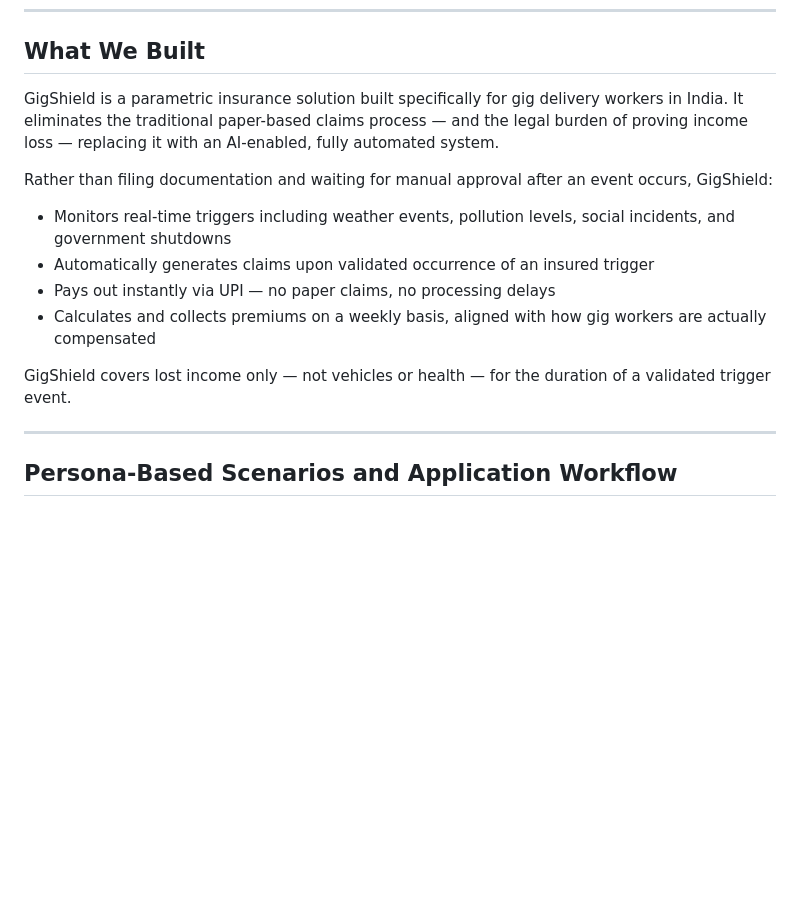
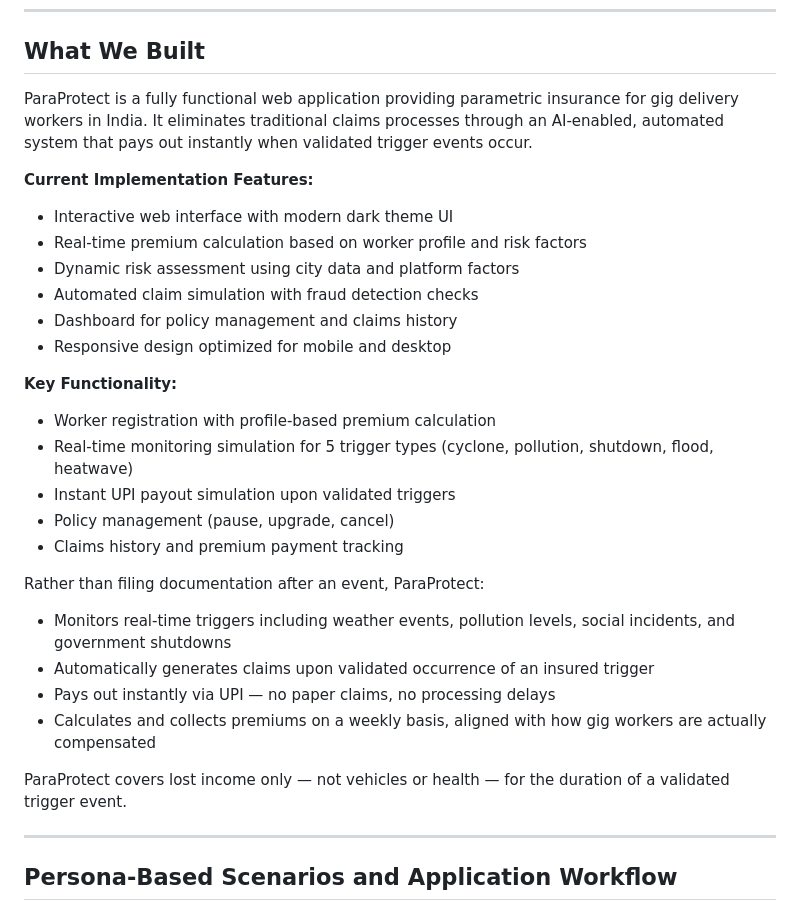
Before and after one commit to Anuraggod/gigshield-sentinel, a Markdown page: README.md, the part around one of its changes. Rendered like a GitHub page; blank space fills up the shorter version.

```diff
--- a/README.md
+++ b/README.md
@@ -31,16 +33,30 @@ Natural disasters, extreme pollution events, and government-mandated shutdowns c
 
 ## What We Built
 
-GigShield is a parametric insurance solution built specifically for gig delivery workers in India. It eliminates the traditional paper-based claims process — and the legal burden of proving income loss — replacing it with an AI-enabled, fully automated system.
+ParaProtect is a fully functional web application providing parametric insurance for gig delivery workers in India. It eliminates traditional claims processes through an AI-enabled, automated system that pays out instantly when validated trigger events occur.
 
-Rather than filing documentation and waiting for manual approval after an event occurs, GigShield:
+**Current Implementation Features:**
+- Interactive web interface with modern dark theme UI
+- Real-time premium calculation based on worker profile and risk factors
+- Dynamic risk assessment using city data and platform factors
+- Automated claim simulation with fraud detection checks
+- Dashboard for policy management and claims history
+- Responsive design optimized for mobile and desktop
 
+**Key Functionality:**
+- Worker registration with profile-based premium calculation
+- Real-time monitoring simulation for 5 trigger types (cyclone, pollution, shutdown, flood, heatwave)
+- Instant UPI payout simulation upon validated triggers
+- Policy management (pause, upgrade, cancel)
+- Claims history and premium payment tracking
+
+Rather than filing documentation after an event, ParaProtect:
 - Monitors real-time triggers including weather events, pollution levels, social incidents, and government shutdowns
 - Automatically generates claims upon validated occurrence of an insured trigger
 - Pays out instantly via UPI — no paper claims, no processing delays
 - Calculates and collects premiums on a weekly basis, aligned with how gig workers are actually compensated
 
-GigShield covers lost income only — not vehicles or health — for the duration of a validated trigger event.
+ParaProtect covers lost income only — not vehicles or health — for the duration of a validated trigger event.
 
 ---
 
```
Also changed, not shown: other parts of README.md (+86 -34 lines).
